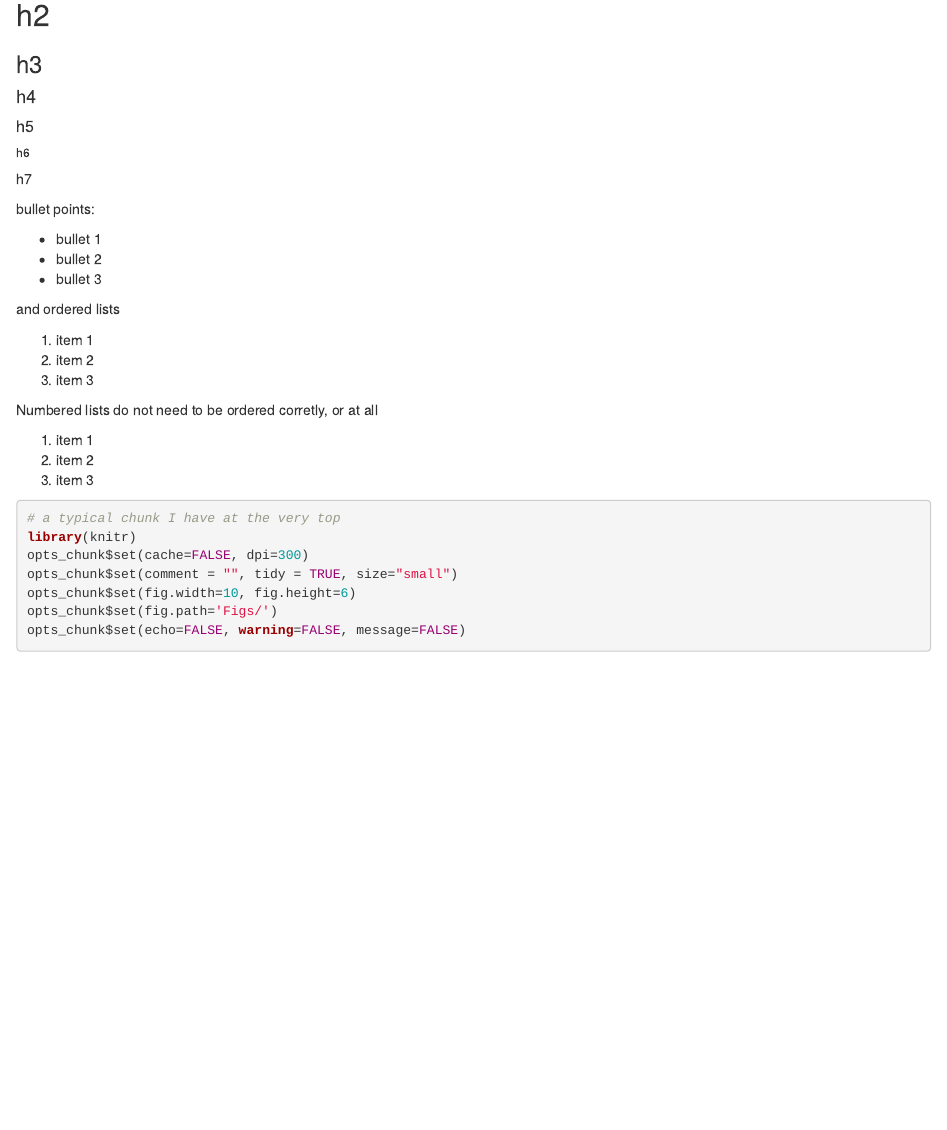
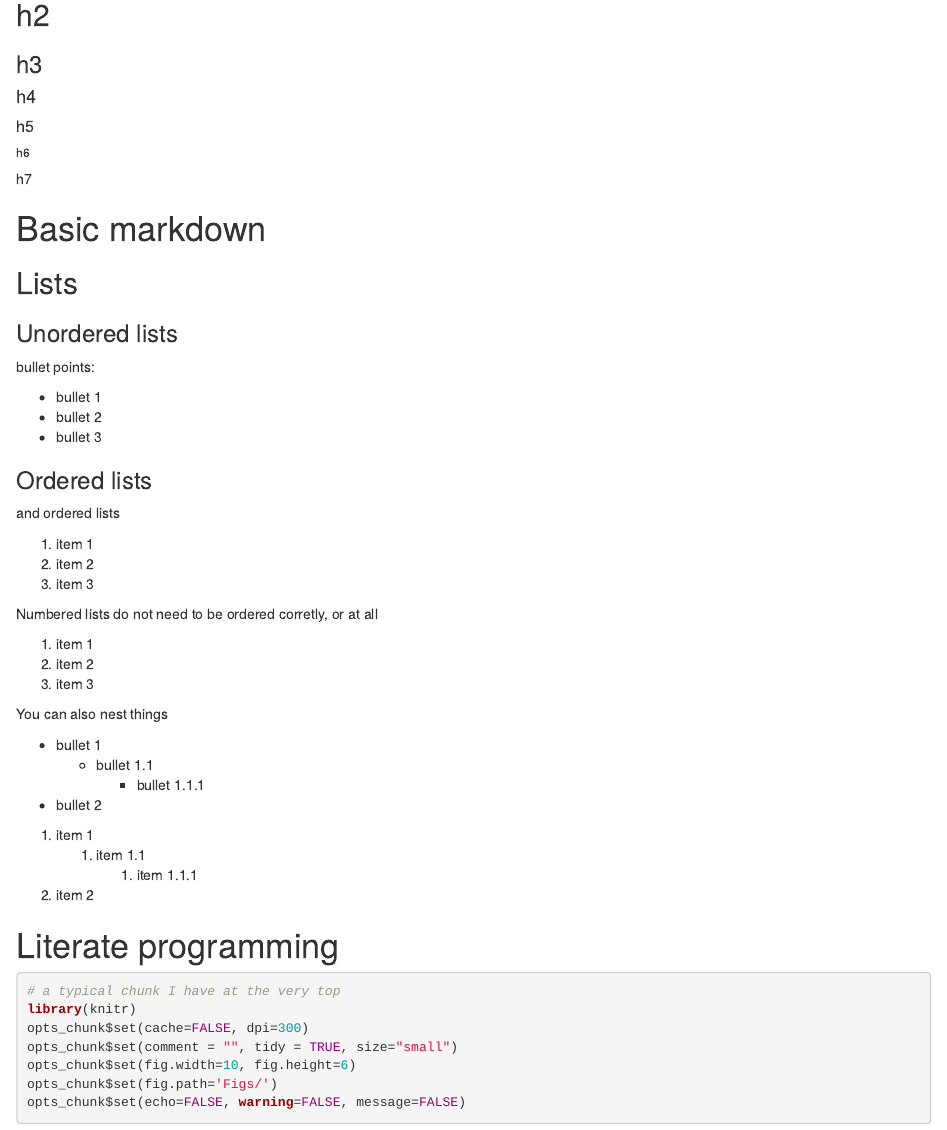
Before and after one commit to chendaniely/2015-04-15-SPDC-shiny, an R Markdown document (lessons/01-knitr_primer.Rmd): the page in a window 1100 px wide, from 280 px down. Rendered offline with R 4.5, knitr and Pandoc, with nearby package versions.

Commit message:
create section headers in markdown document

````diff
--- a/lessons/01-knitr_primer.Rmd
+++ b/lessons/01-knitr_primer.Rmd
@@ -17,12 +17,16 @@ With markdown we can do some pretty cool stuff like create headers
 ###### h6
 ####### h7
 
+# Basic markdown
+## Lists
+### Unordered lists
 bullet points:
 
 - bullet 1
 - bullet 2
 - bullet 3
 
+### Ordered lists
 and ordered lists
 
 1. item 1
@@ -35,6 +39,19 @@ Numbered lists do not need to be ordered corretly, or at all
 1. item 2
 1. item 3
 
+You can also nest things
+
+- bullet 1
+    - bullet 1.1
+        - bullet 1.1.1
+- bullet 2
+
+1. item 1
+    1. item 1.1
+        1. item 1.1.1
+1. item 2
+
+# Literate programming
 
 ```{r}
 # a typical chunk I have at the very top
````
